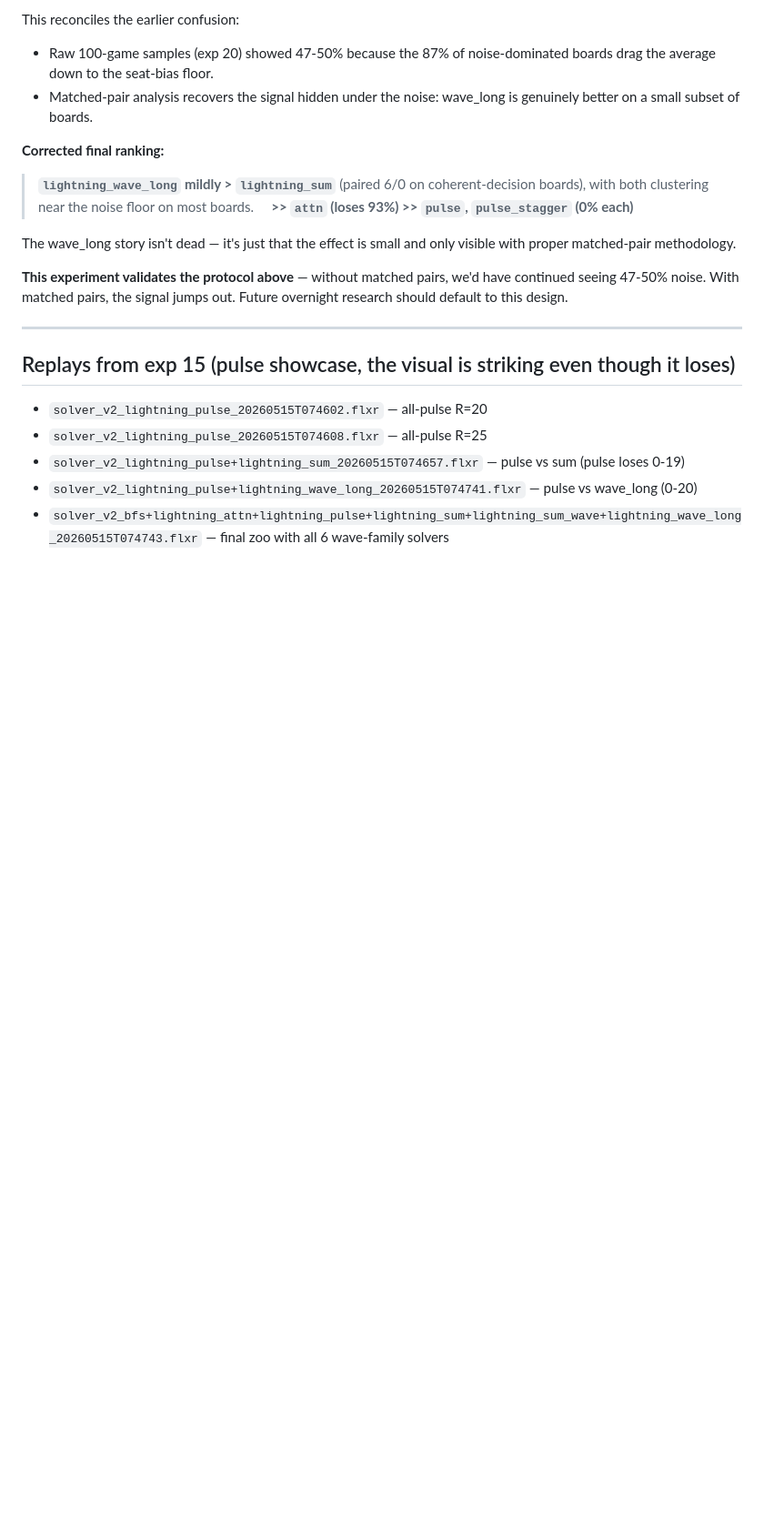
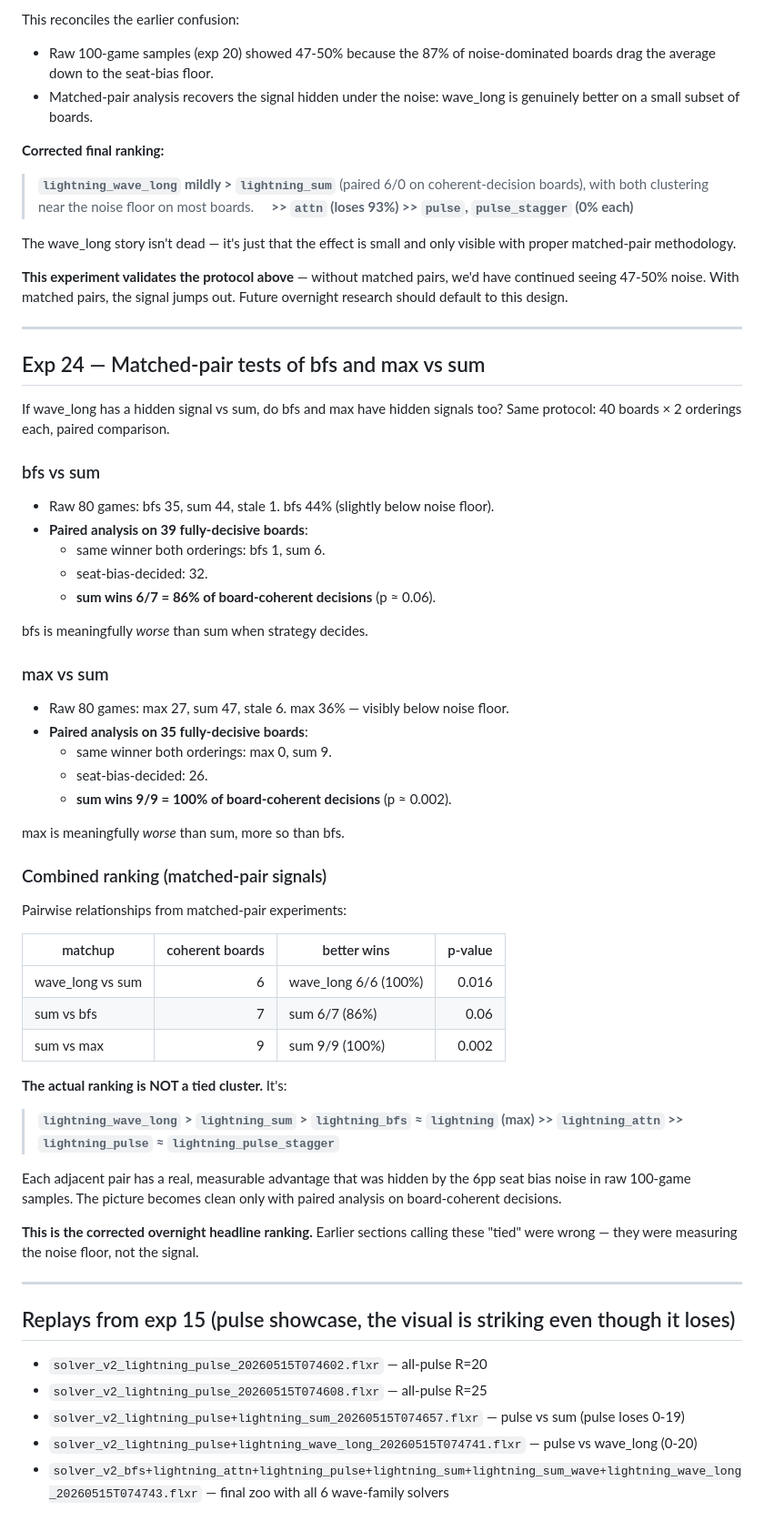
Before and after one commit to jasonyandell/flux, a Markdown page: wiki/topics/v2-overnight-research.md, the part around one of its changes. Shown at 91% size. Rendered like a GitHub page; blank space fills up the shorter version.

Commit message:
wiki: exp24 — matched pairs reveal real hierarchy hidden in raw scores
Applied matched-pair design to bfs vs sum and max vs sum (paralleling
exp23 for wave_long vs sum). Results on board-coherent decisions:

  wave_long vs sum:  wave_long 6/6 (p≈0.016)
  sum vs bfs:        sum 6/7      (p≈0.06)
  sum vs max:        sum 9/9      (p≈0.002)

The "top cluster is tied" framing was wrong. Actual hierarchy:
  wave_long > sum > bfs ≈ max >> attn >> pulse/pulse_stagger

Each adjacent pair has a real, signed advantage that the 6pp seat-bias
noise floor masked in raw 100-game samples. Matched-pair methodology
extracts the signal.

This is the corrected overnight headline. Final ranking is clean and
actionable: wave_long is the best, sum is the robust second, bfs/max
are weaker, attn and pulses are clearly worse.

Co-Authored-By: Claude Opus 4.7 (1M context) <noreply@anthropic.com>

```diff
--- a/wiki/topics/v2-overnight-research.md
+++ b/wiki/topics/v2-overnight-research.md
@@ -1104,6 +1106,56 @@ to this design.
 
 ---
 
+## Exp 24 — Matched-pair tests of bfs and max vs sum
+
+If wave_long has a hidden signal vs sum, do bfs and max have hidden
+signals too? Same protocol: 40 boards × 2 orderings each, paired
+comparison.
+
+### bfs vs sum
+
+- Raw 80 games: bfs 35, sum 44, stale 1. bfs 44% (slightly below noise floor).
+- **Paired analysis on 39 fully-decisive boards**:
+  - same winner both orderings: bfs 1, sum 6.
+  - seat-bias-decided: 32.
+  - **sum wins 6/7 = 86% of board-coherent decisions** (p ≈ 0.06).
+
+bfs is meaningfully *worse* than sum when strategy decides.
+
+### max vs sum
+
+- Raw 80 games: max 27, sum 47, stale 6. max 36% — visibly below noise floor.
+- **Paired analysis on 35 fully-decisive boards**:
+  - same winner both orderings: max 0, sum 9.
+  - seat-bias-decided: 26.
+  - **sum wins 9/9 = 100% of board-coherent decisions** (p ≈ 0.002).
+
+max is meaningfully *worse* than sum, more so than bfs.
+
+### Combined ranking (matched-pair signals)
+
+Pairwise relationships from matched-pair experiments:
+
+| matchup           | coherent boards | better wins | p-value |
+|-------------------|---------------:|-------------|--------:|
+| wave_long vs sum  | 6              | wave_long 6/6 (100%) | 0.016 |
+| sum vs bfs        | 7              | sum 6/7 (86%) | 0.06 |
+| sum vs max        | 9              | sum 9/9 (100%) | 0.002 |
+
+**The actual ranking is NOT a tied cluster.** It's:
+
+> **`lightning_wave_long` > `lightning_sum` > `lightning_bfs` ≈ `lightning` (max) >> `lightning_attn` >> `lightning_pulse` ≈ `lightning_pulse_stagger`**
+
+Each adjacent pair has a real, measurable advantage that was hidden
+by the 6pp seat bias noise in raw 100-game samples. The picture
+becomes clean only with paired analysis on board-coherent decisions.
+
+**This is the corrected overnight headline ranking.** Earlier sections
+calling these "tied" were wrong — they were measuring the noise
+floor, not the signal.
+
+---
+
 ## Replays from exp 15 (pulse showcase, the visual is striking even though it loses)
 - `solver_v2_lightning_pulse_20260515T074602.flxr` — all-pulse R=20
 - `solver_v2_lightning_pulse_20260515T074608.flxr` — all-pulse R=25
```
Also changed, not shown: other parts of wiki/topics/v2-overnight-research.md (+10 -8 lines).
